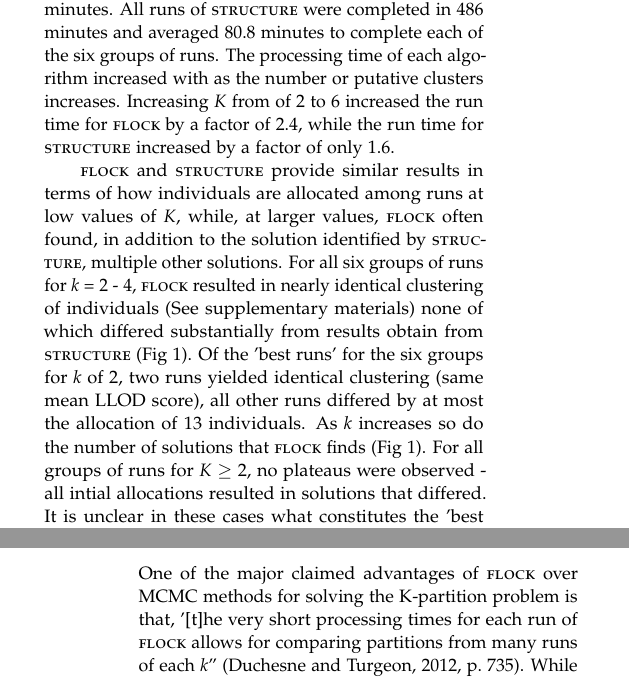
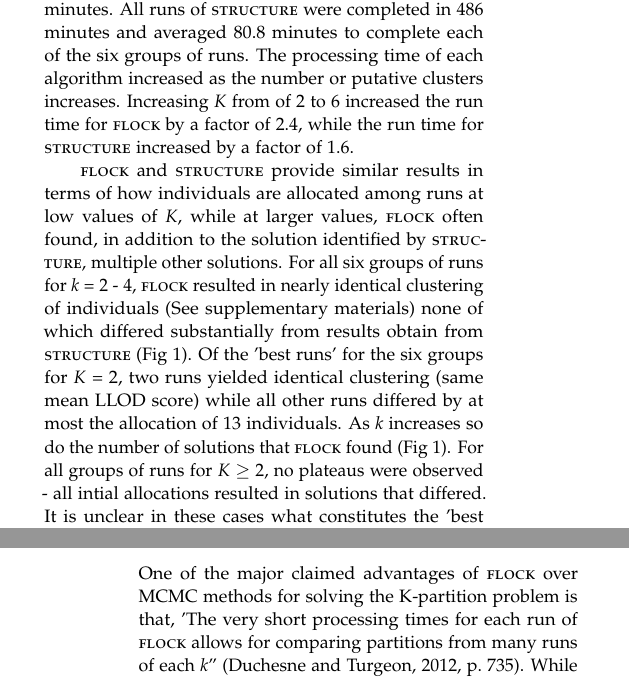
Before and after one commit to eriqande/flock-comment, a LaTeX paper (tex/flock-comment-main.tex, which reads tex/main-body-text.tex): two parts of the columns of pages 4 and 6 of 7, joined at a grey line, cut so that both start at the same text. Compiled offline with pdfLaTeX; a missing bibliography style is replaced by a similar one.

Commit message:
minor edits to correct some merge edits that I reverted

```diff
--- a/tex/main-body-text.tex
+++ b/tex/main-body-text.tex
@@ -311,22 +311,22 @@ Run times for both programs were relatively short, albeit non-trivial. All runs
 completed in 1133 minutes. Each of the six groups of runs averaged 188.8 minutes.
 All runs of {\sc structure} were completed in
 486 minutes and averaged 80.8 minutes to complete each of the six groups of runs.
-The processing time of each algorithm increased with as the number or
+The processing time of each algorithm increased as the number or
 putative clusters increases. Increasing
 $K$ from of 2 to 6 increased the run time for {\sc flock} by a factor of 2.4, while the run time
-for {\sc structure} increased by a factor of only 1.6.
+for {\sc structure} increased by a factor of 1.6.
 
 {\sc flock} and {\sc structure} provide similar results in
 terms of how individuals are allocated among runs at low values of $K$,
-while, at larger values, {\sc flock} often found, in addition to the solution identified by {\sc structure},
+while at larger values, {\sc flock} often found, in addition to the solution identified by {\sc structure},
 multiple other solutions. For all six groups
 of runs for \textit{k} = 2 - 4, {\sc flock} resulted in nearly identical clustering of individuals
 (See supplementary materials) none of which differed substantially from results obtain from
-{\sc structure} (Fig 1). Of the 'best runs' for the six groups for \textit{k} of 2, two
-runs yielded identical clustering (same mean LLOD score), all other runs
+{\sc structure} (Fig 1). Of the 'best runs' for the six groups for $K$ = 2, two
+runs yielded identical clustering (same mean LLOD score) while all other runs
 differed by at most the allocation of 13 individuals. As
 \textit{k} increases so do the number of solutions
-that {\sc flock} finds (Fig 1). For all groups of runs for $K$ $\geq 2$, no plateaus were observed - all intial
+that {\sc flock} found (Fig 1). For all groups of runs for $K$ $\geq 2$, no plateaus were observed - all intial
 allocations resulted in solutions that differed.
 It is unclear in these cases what constitutes the 'best run' as all plateau lengths are
 equal to one. Many of these solutions are, however, suprisingly similar to
@@ -392,7 +392,7 @@ inference of \textit{k} (lower bound estimate of \textit{k} = 2).
 \section*{Conclusions}
 
 One of the major claimed advantages of {\sc flock} over MCMC methods for solving the
-K-partition problem is that, '[t]he very short processing times for each run of {\sc flock} allows for
+K-partition problem is that, 'The very short processing times for each run of {\sc flock} allows for
  comparing partitions from many runs of each \textit{k}'' \citep[][p.~735]{Duc&Tur2012}.
 While the authors observed improved process time in their
 comparisions we did not observe the same advantage in our analysis. In their comparison, the
```
Also changed, not shown: tex/main-body-text.tex (2 more changed lines).
